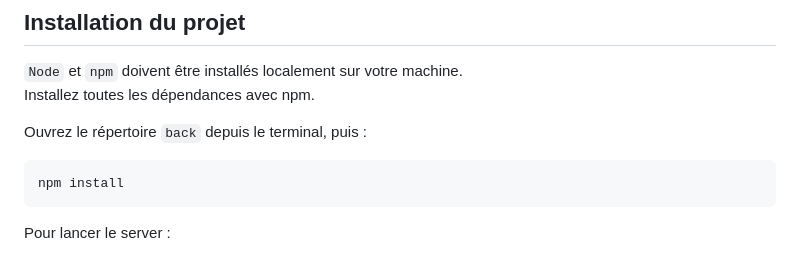
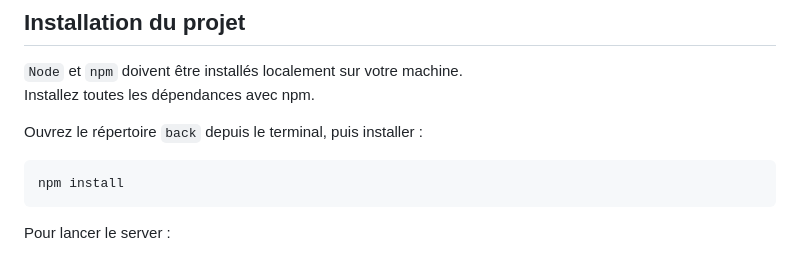
Before and after one commit to AlyciaBedel/Kanap-P5, a Markdown page: README.md, the part around the change. Drawn GitHub-style.

````diff
--- a/README.md
+++ b/README.md
@@ -36,7 +36,7 @@ Un tests d'acceptation a été réalisé sur les différentes pages en couvrant
 `Node` et `npm` doivent être installés localement sur votre machine.\
 Installez toutes les dépendances avec npm.
 
-Ouvrez le répertoire `back` depuis le terminal, puis :
+Ouvrez le répertoire `back` depuis le terminal, puis installer :
 ```terminal
 npm install
 ```
````
